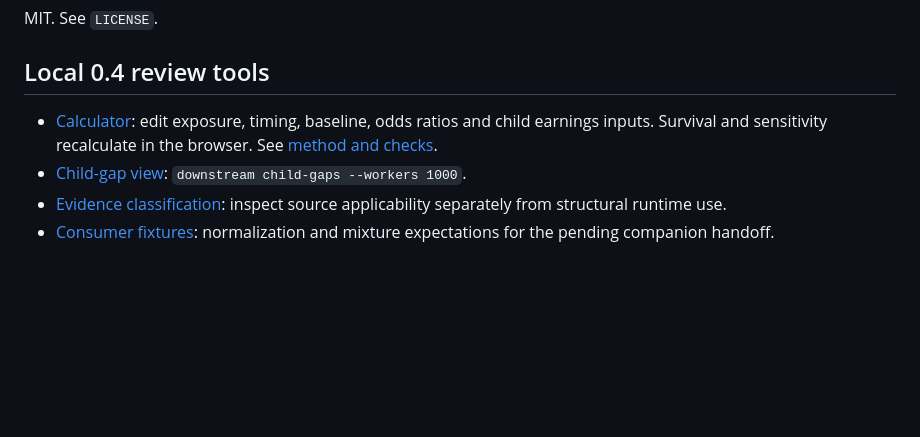
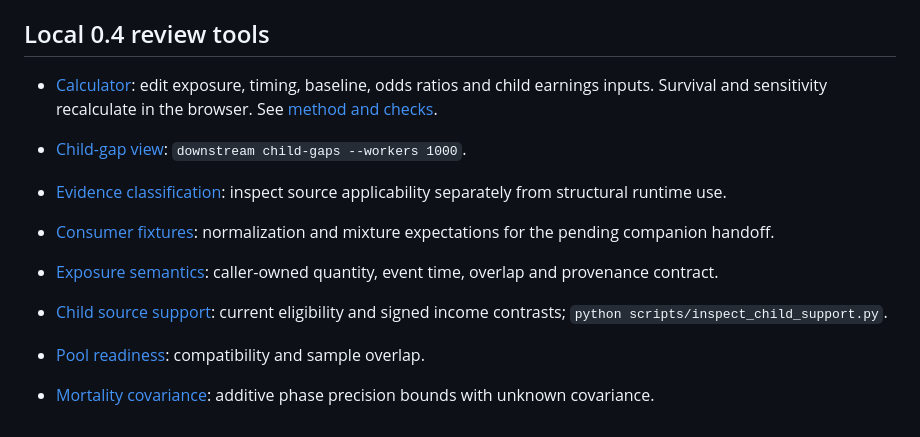
Before and after one commit to xh1b/downstream, a Markdown page: README.md, the part around the change. Rendered like a GitHub page; blank space fills up the shorter version.

Commit message:
docs: link exposure and evidence inspection tools

```diff
--- a/README.md
+++ b/README.md
@@ -389,3 +389,11 @@ MIT. See `LICENSE`.
   applicability separately from structural runtime use.
 - [Consumer fixtures](docs/CONSUMER_FIXTURES_0_4.md): normalization and mixture
   expectations for the pending companion handoff.
+
+- [Exposure semantics](docs/EXPOSURE_SEMANTICS_0_4.md): caller-owned quantity,
+  event time, overlap and provenance contract.
+- [Child source support](docs/CHILD_SUPPORT_0_4.md): current eligibility and signed
+  income contrasts; `python scripts/inspect_child_support.py`.
+- [Pool readiness](docs/POOL_READINESS_0_4.md): compatibility and sample overlap.
+- [Mortality covariance](docs/MORTALITY_COVARIANCE_0_4.md): additive phase precision
+  bounds with unknown covariance.
```
